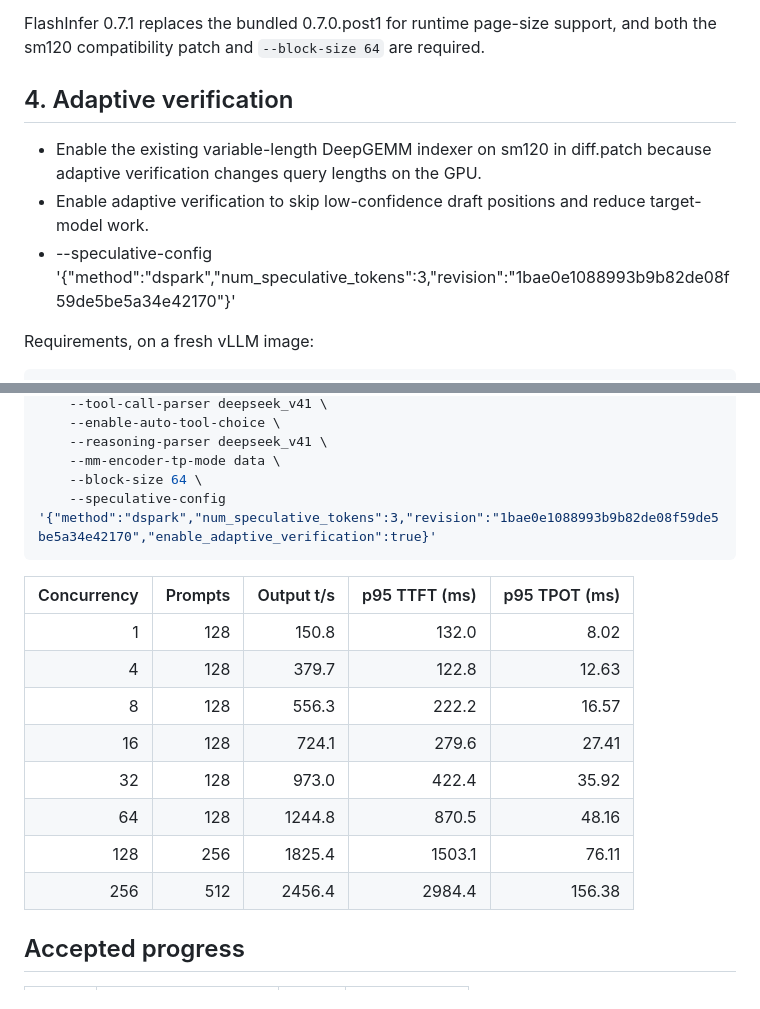
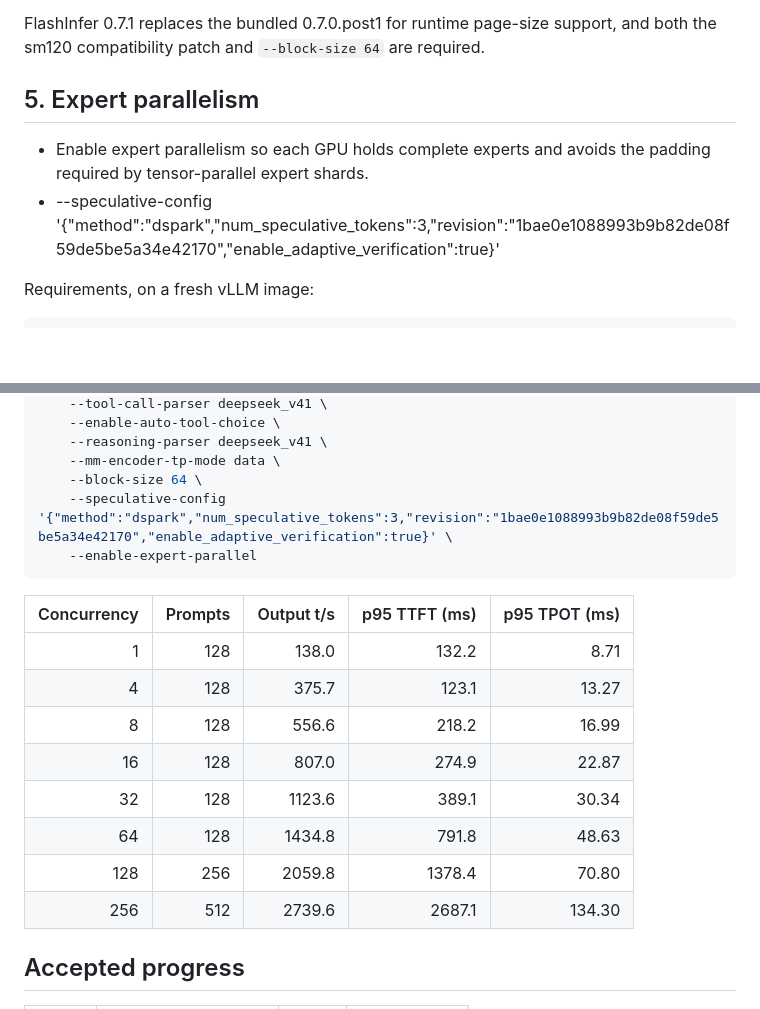
Before and after one commit to alvarobartt/DeepSeek-V4.1-Flash-RTX-PRO-6000, a Markdown page: 8-nvidia-rtx-pro-6000/CHANGELOG.md, 2 parts joined by grey strips. Drawn GitHub-style; blank space fills up the shorter version.

Commit message:
Enable expert parallelism

````diff
--- a/8-nvidia-rtx-pro-6000/CHANGELOG.md
+++ b/8-nvidia-rtx-pro-6000/CHANGELOG.md
@@ -4,11 +4,10 @@ The patch is cumulative against `vllm/vllm-openai:v0.32.0`; every working milest
 
 FlashInfer 0.7.1 replaces the bundled 0.7.0.post1 for runtime page-size support, and both the sm120 compatibility patch and `--block-size 64` are required.
 
-## 4. Adaptive verification
+## 5. Expert parallelism
 
-- Enable the existing variable-length DeepGEMM indexer on sm120 in diff.patch because adaptive verification changes query lengths on the GPU.
-- Enable adaptive verification to skip low-confidence draft positions and reduce target-model work.
--    --speculative-config '{"method":"dspark","num_speculative_tokens":3,"revision":"1bae0e1088993b9b82de08f59de5be5a34e42170"}'
+- Enable expert parallelism so each GPU holds complete experts and avoids the padding required by tensor-parallel expert shards.
+-    --speculative-config '{"method":"dspark","num_speculative_tokens":3,"revision":"1bae0e1088993b9b82de08f59de5be5a34e42170","enable_adaptive_verification":true}'
 
 Requirements, on a fresh vLLM image:
 
@@ -32,19 +31,20 @@ vllm serve deepseek-ai/DeepSeek-V4.1-Flash-1017 \
     --reasoning-parser deepseek_v41 \
     --mm-encoder-tp-mode data \
     --block-size 64 \
-    --speculative-config '{"method":"dspark","num_speculative_tokens":3,"revision":"1bae0e1088993b9b82de08f59de5be5a34e42170","enable_adaptive_verification":true}'
+    --speculative-config '{"method":"dspark","num_speculative_tokens":3,"revision":"1bae0e1088993b9b82de08f59de5be5a34e42170","enable_adaptive_verification":true}' \
+    --enable-expert-parallel
 ```
 
 | Concurrency | Prompts | Output t/s | p95 TTFT (ms) | p95 TPOT (ms) |
 |---:|---:|---:|---:|---:|
-| 1 | 128 | 150.8 | 132.0 | 8.02 |
-| 4 | 128 | 379.7 | 122.8 | 12.63 |
-| 8 | 128 | 556.3 | 222.2 | 16.57 |
-| 16 | 128 | 724.1 | 279.6 | 27.41 |
-| 32 | 128 | 973.0 | 422.4 | 35.92 |
-| 64 | 128 | 1244.8 | 870.5 | 48.16 |
-| 128 | 256 | 1825.4 | 1503.1 | 76.11 |
-| 256 | 512 | 2456.4 | 2984.4 | 156.38 |
+| 1 | 128 | 138.0 | 132.2 | 8.71 |
+| 4 | 128 | 375.7 | 123.1 | 13.27 |
+| 8 | 128 | 556.6 | 218.2 | 16.99 |
+| 16 | 128 | 807.0 | 274.9 | 22.87 |
+| 32 | 128 | 1123.6 | 389.1 | 30.34 |
+| 64 | 128 | 1434.8 | 791.8 | 48.63 |
+| 128 | 256 | 2059.8 | 1378.4 | 70.80 |
+| 256 | 512 | 2739.6 | 2687.1 | 134.30 |
 
 ## Accepted progress
 
````
Also changed, not shown: other parts of 8-nvidia-rtx-pro-6000/CHANGELOG.md (+2 -1 lines), README.md (+8 -8 lines), 8-nvidia-rtx-pro-6000/concurrency.png, 8-nvidia-rtx-pro-6000/throughput.png.
